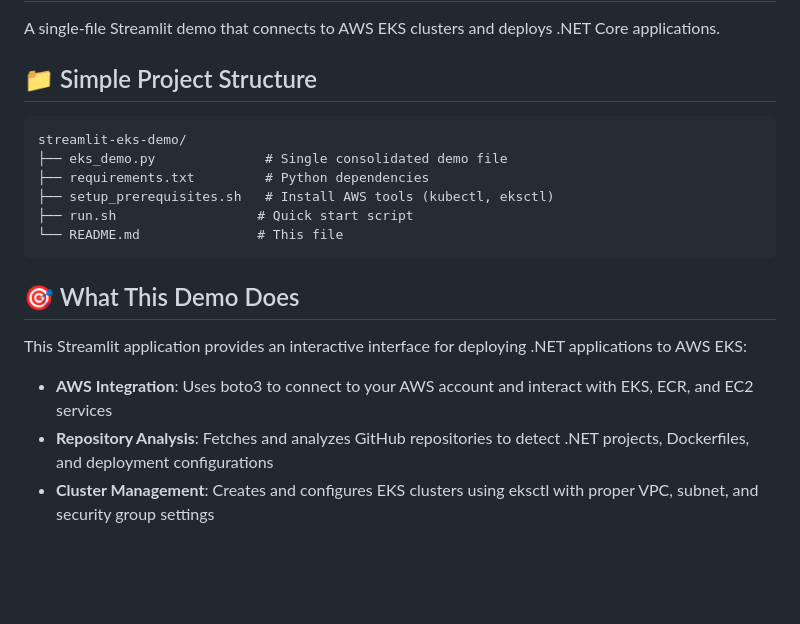
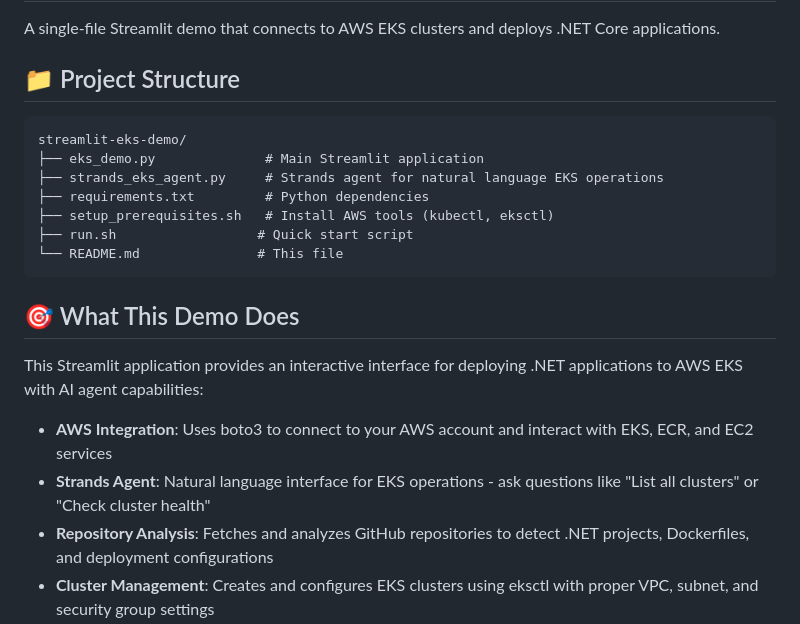
Before and after one commit to ndgbg/agentic-playground, a Markdown page: streamlit-eks-demo/README.md, the part around one of its changes. GitHub-like rendering; blank space fills up the shorter version.

````diff
--- a/streamlit-eks-demo/README.md
+++ b/streamlit-eks-demo/README.md
@@ -2,11 +2,12 @@
 
 A single-file Streamlit demo that connects to AWS EKS clusters and deploys .NET Core applications.
 
-## 📁 Simple Project Structure
+## 📁 Project Structure
 
 ```
 streamlit-eks-demo/
-├── eks_demo.py              # Single consolidated demo file
+├── eks_demo.py              # Main Streamlit application
+├── strands_eks_agent.py     # Strands agent for natural language EKS operations
 ├── requirements.txt         # Python dependencies
 ├── setup_prerequisites.sh   # Install AWS tools (kubectl, eksctl)
 ├── run.sh                  # Quick start script
@@ -15,9 +16,10 @@ streamlit-eks-demo/
 
 ## 🎯 What This Demo Does
 
-This Streamlit application provides an interactive interface for deploying .NET applications to AWS EKS:
+This Streamlit application provides an interactive interface for deploying .NET applications to AWS EKS with AI agent capabilities:
 
 - **AWS Integration**: Uses boto3 to connect to your AWS account and interact with EKS, ECR, and EC2 services
+- **Strands Agent**: Natural language interface for EKS operations - ask questions like "List all clusters" or "Check cluster health"
 - **Repository Analysis**: Fetches and analyzes GitHub repositories to detect .NET projects, Dockerfiles, and deployment configurations
 - **Cluster Management**: Creates and configures EKS clusters using eksctl with proper VPC, subnet, and security group settings
 - **Container Deployment**: Builds Docker images, pushes to ECR, and deploys to Kubernetes with proper service and ingress configurations
````
Also changed, not shown: other parts of streamlit-eks-demo/README.md (+39 -10 lines).
